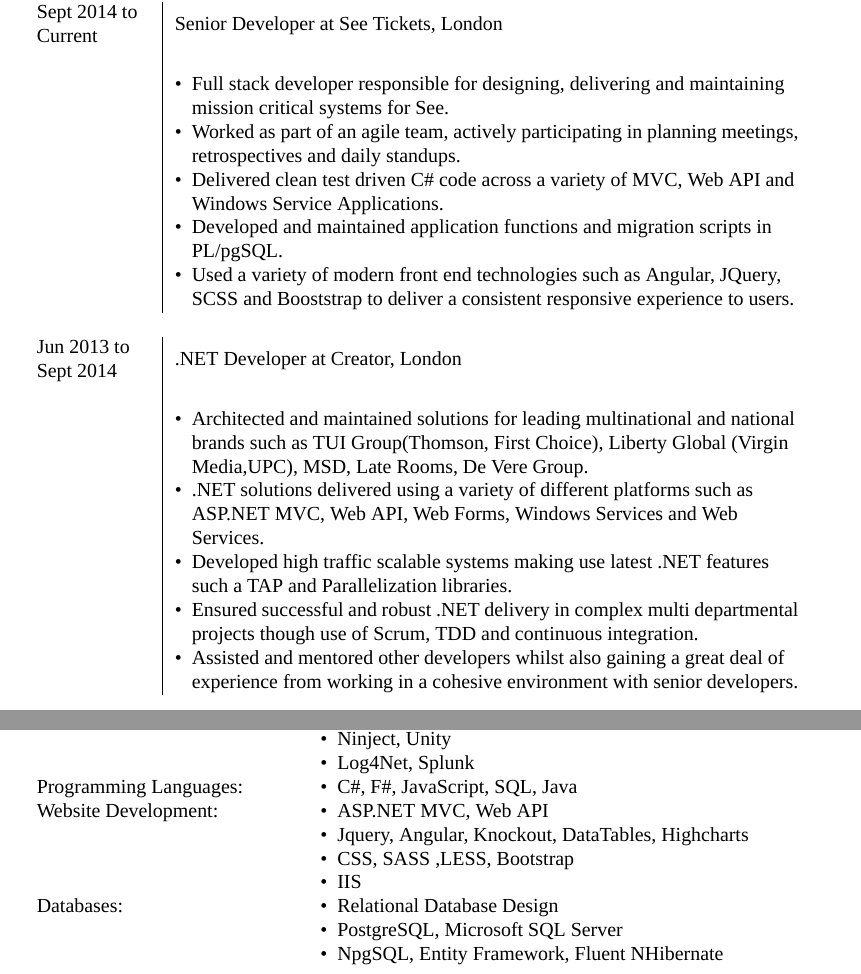
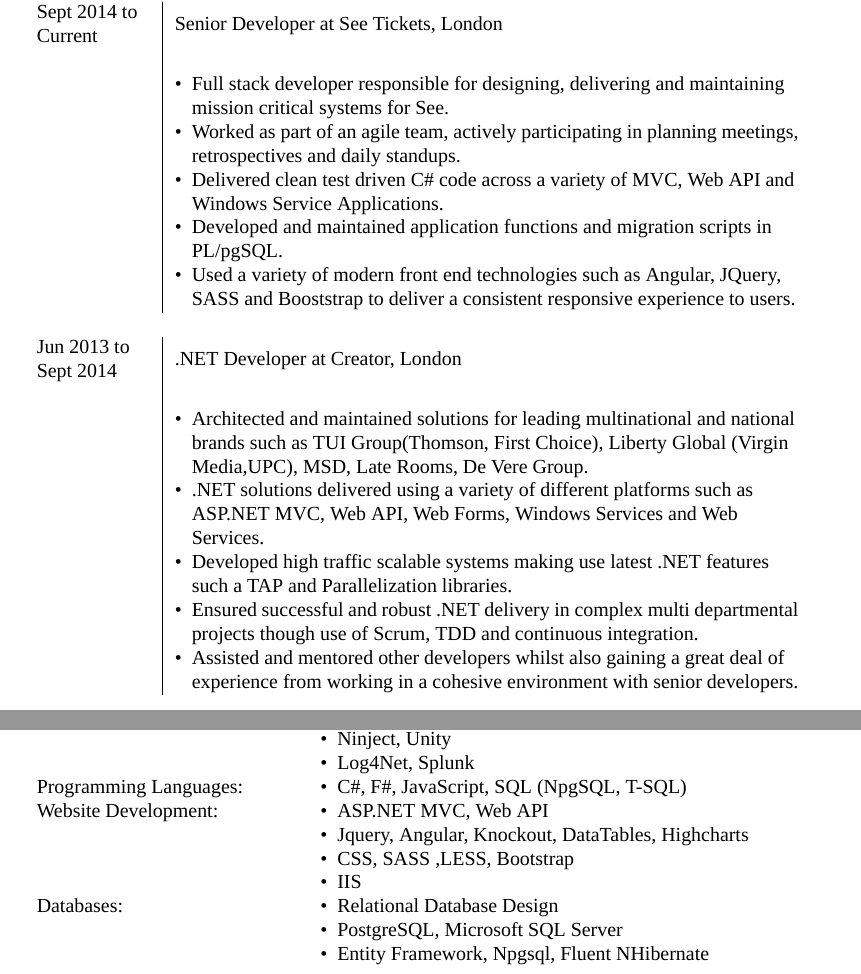
Before and after one commit to jps/CV, a LaTeX CV (cv_9.tex): two parts of pages 1 and 2 of 2, joined at a grey line, cut so that both start at the same text. Compiled offline with XeLaTeX; a missing font is replaced by an installed copy or a similar font.

Commit message:
minor edits

```diff
--- a/cv_9.tex
+++ b/cv_9.tex
@@ -120,7 +120,7 @@
 
 		\item Developed and maintained application functions and migration scripts in PL/pgSQL.
 
-		\item Used a variety of modern front end technologies such as Angular, JQuery, SCSS and Booststrap to deliver a consistent responsive experience to users.
+		\item Used a variety of modern front end technologies such as Angular, JQuery, SASS and Booststrap to deliver a consistent responsive experience to users.
 
 
 	\end{itemize} \\
@@ -314,8 +314,9 @@
 %
 %\begin{tabular}{ L{4cm}  L{9cm}}
 Programming Languages:
-&\MPtrue	    \begin{compactitem}
-		\item C\#, F\#, JavaScript, SQL, Java
+&\MPtrue
+	\begin{compactitem}
+		\item C\#, F\#, JavaScript, SQL (NpgSQL, T-SQL)
 		%\item F\#
 		%\item JavaScript
 		%\item SQL
@@ -340,7 +340,7 @@
 &\MPtrue	    \begin{compactitem}
 		\item Relational Database Design
 		\item PostgreSQL, Microsoft SQL Server
-		\item NpgSQL, Entity Framework, Fluent NHibernate
+		\item Entity Framework, Npgsql, Fluent NHibernate
 	\end{compactitem} \\
 \end{tabular}
 
```
Also changed, not shown: James-Spencer-CV.pdf (added), cv_9.pdf, cv_9.tex (5 more changed lines).
